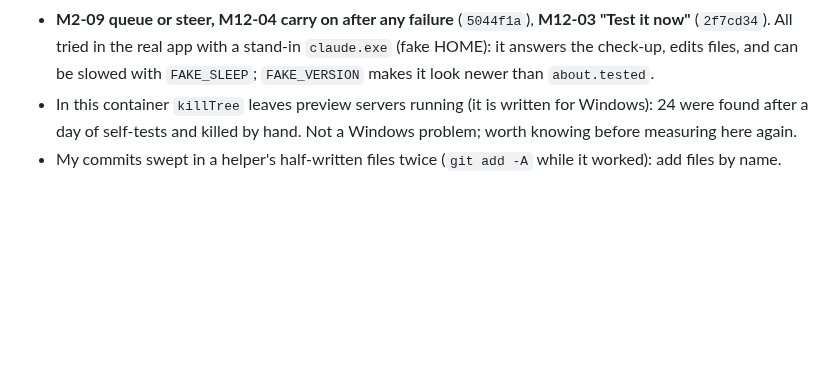
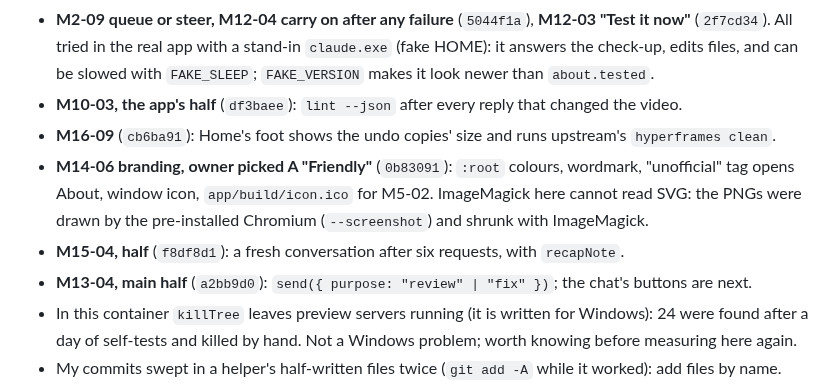
Before and after one commit to webziko/kushmanji, a Markdown page: docs/HANDOFF.md, the part around the change. GitHub-like rendering; blank space fills up the shorter version.

Commit message:
docs: handoff and claims for the afternoon's work (M7-02, M13-04)
Co-Authored-By: Claude Opus 5.5 <noreply@anthropic.com>
Claude-Session: https://claude.ai/code/session_015WzVKxs9XztQyZqL8dwXXP

```diff
--- a/docs/HANDOFF.md
+++ b/docs/HANDOFF.md
@@ -58,6 +58,13 @@ never put the copies in a video).
 - **M2-09 queue or steer, M12-04 carry on after any failure** (`5044f1a`), **M12-03 "Test it now"** (`2f7cd34`).
   All tried in the real app with a stand-in `claude.exe` (fake HOME): it answers the check-up, edits files,
   and can be slowed with `FAKE_SLEEP`; `FAKE_VERSION` makes it look newer than `about.tested`.
+- **M10-03, the app's half** (`df3baee`): `lint --json` after every reply that changed the video.
+- **M16-09** (`cb6ba91`): Home's foot shows the undo copies' size and runs upstream's `hyperframes clean`.
+- **M14-06 branding, owner picked A "Friendly"** (`0b83091`): `:root` colours, wordmark, "unofficial" tag opens
+  About, window icon, `app/build/icon.ico` for M5-02. ImageMagick here cannot read SVG: the PNGs were drawn by
+  the pre-installed Chromium (`--screenshot`) and shrunk with ImageMagick.
+- **M15-04, half** (`f8df8d1`): a fresh conversation after six requests, with `recapNote`.
+- **M13-04, main half** (`a2bb9d0`): `send({ purpose: "review" | "fix" })`; the chat's buttons are next.
 - In this container `killTree` leaves preview servers running (it is written for Windows): 24 were found after
   a day of self-tests and killed by hand. Not a Windows problem; worth knowing before measuring here again.
 - My commits swept in a helper's half-written files twice (`git add -A` while it worked): add files by name.
```
Also changed, not shown: PROGRESS.md (+2 -2 lines).
